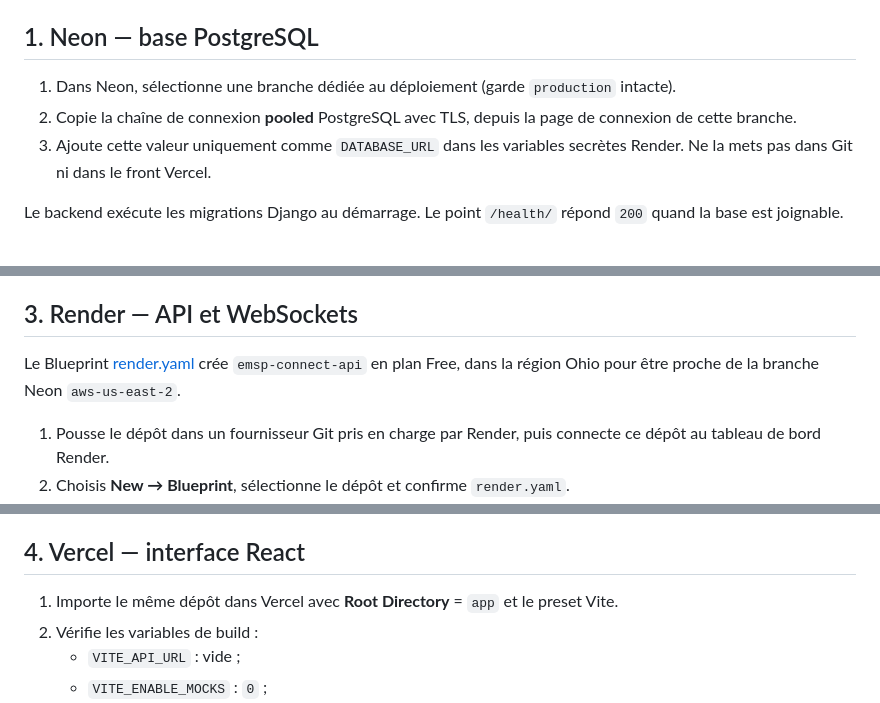
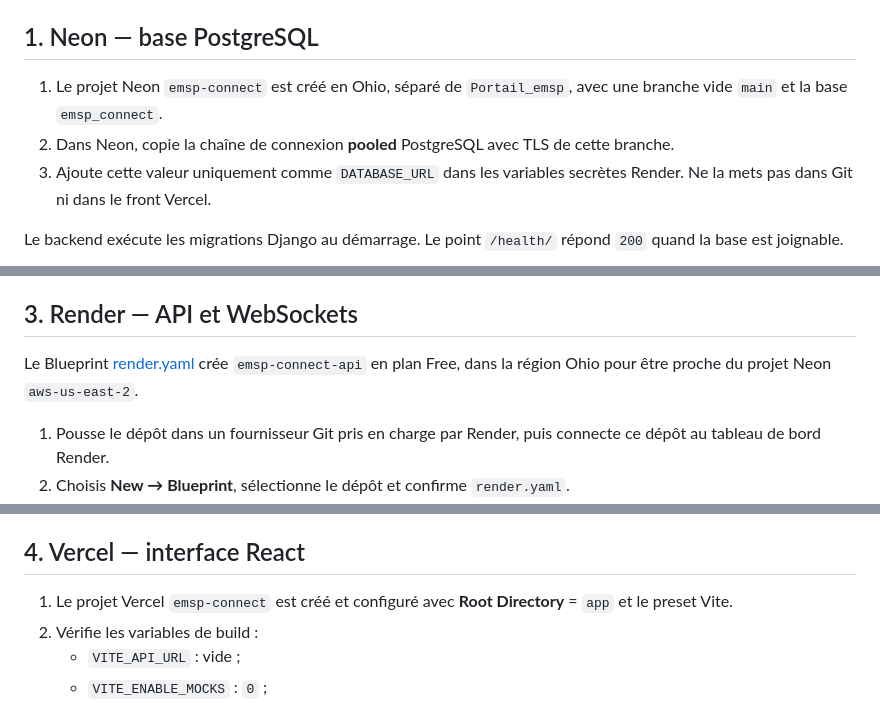
Before and after one commit to abdoulrhamaneivo-ctrl/emsp_cadet, a Markdown page: DEPLOIEMENT_GRATUIT.md, 3 parts joined by grey strips. GitHub-like rendering.

Commit message:
Document provisioned Neon and Vercel projects

```diff
--- a/DEPLOIEMENT_GRATUIT.md
+++ b/DEPLOIEMENT_GRATUIT.md
@@ -4,8 +4,8 @@ Le front est servi par Vercel, l’API Django et les WebSockets par Render, Post
 
 ## 1. Neon — base PostgreSQL
 
-1. Dans Neon, sélectionne une branche dédiée au déploiement (garde `production` intacte).
-2. Copie la chaîne de connexion **pooled** PostgreSQL avec TLS, depuis la page de connexion de cette branche.
+1. Le projet Neon `emsp-connect` est créé en Ohio, séparé de `Portail_emsp`, avec une branche vide `main` et la base `emsp_connect`.
+2. Dans Neon, copie la chaîne de connexion **pooled** PostgreSQL avec TLS de cette branche.
 3. Ajoute cette valeur uniquement comme `DATABASE_URL` dans les variables secrètes Render. Ne la mets pas dans Git ni dans le front Vercel.
 
 Le backend exécute les migrations Django au démarrage. Le point `/health/` répond `200` quand la base est joignable.
@@ -28,7 +28,7 @@ Les photos du dossier local `Photos/` ne sont pas automatiquement envoyées. Les
 
 ## 3. Render — API et WebSockets
 
-Le Blueprint [render.yaml](render.yaml) crée `emsp-connect-api` en plan Free, dans la région Ohio pour être proche de la branche Neon `aws-us-east-2`.
+Le Blueprint [render.yaml](render.yaml) crée `emsp-connect-api` en plan Free, dans la région Ohio pour être proche du projet Neon `aws-us-east-2`.
 
 1. Pousse le dépôt dans un fournisseur Git pris en charge par Render, puis connecte ce dépôt au tableau de bord Render.
 2. Choisis **New → Blueprint**, sélectionne le dépôt et confirme `render.yaml`.
@@ -42,7 +42,7 @@ Render migre la base puis démarre Daphne/Channels. L’instance gratuite s’en
 
 ## 4. Vercel — interface React
 
-1. Importe le même dépôt dans Vercel avec **Root Directory** = `app` et le preset Vite.
+1. Le projet Vercel `emsp-connect` est créé et configuré avec **Root Directory** = `app` et le preset Vite.
 2. Vérifie les variables de build :
    - `VITE_API_URL` : vide ;
    - `VITE_ENABLE_MOCKS` : `0` ;
```
